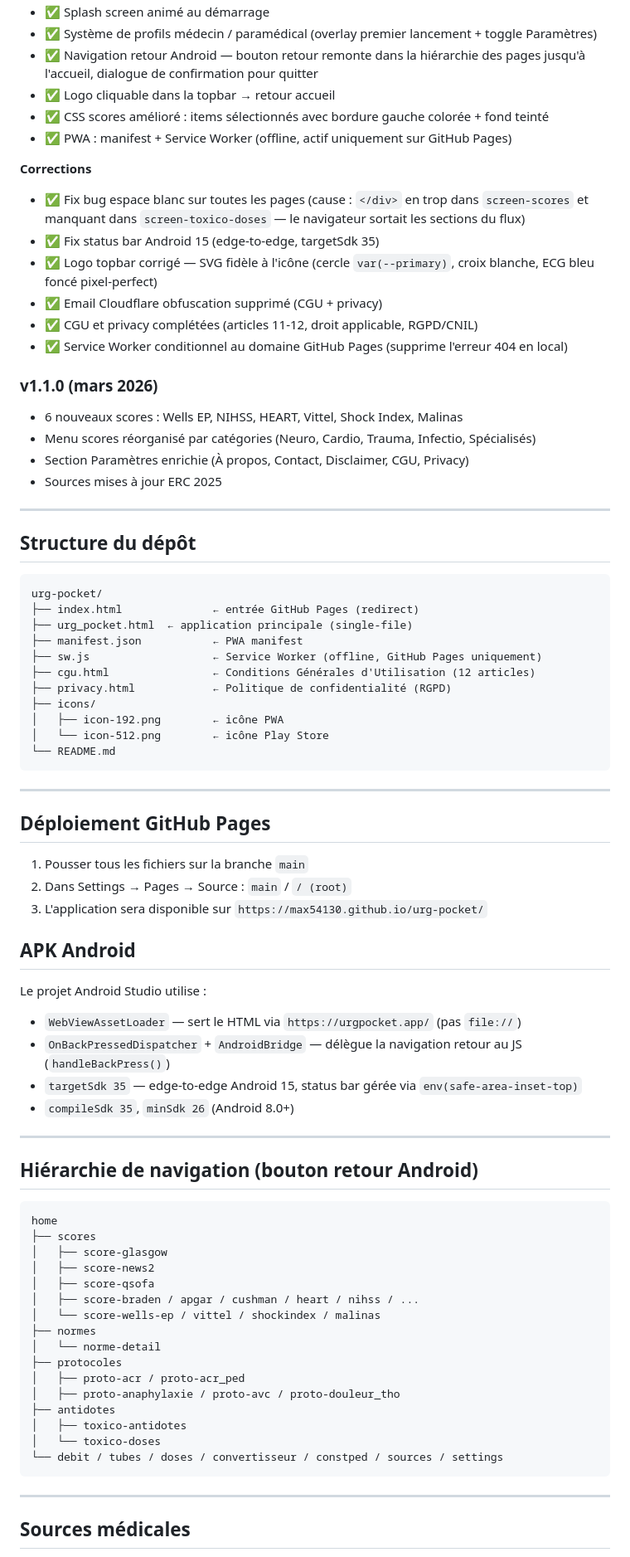
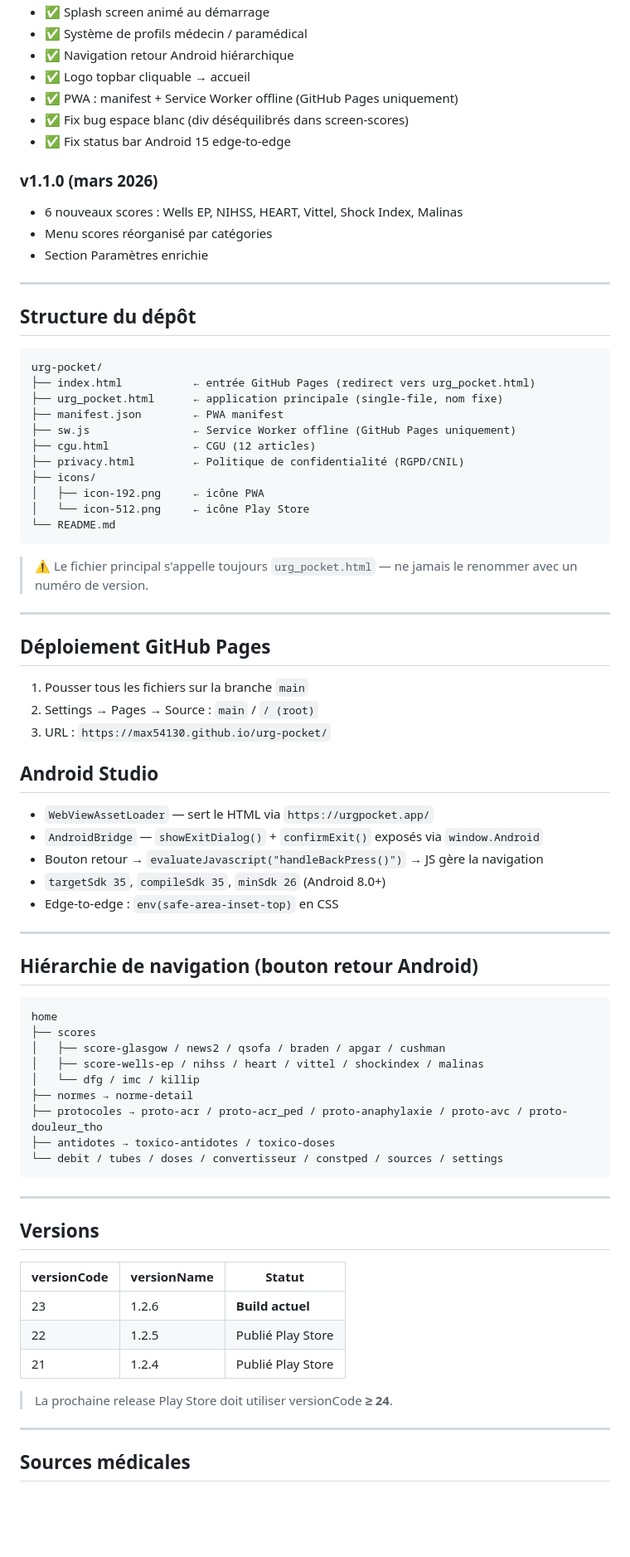
Before and after one commit to Max54130/urg-pocket, a Markdown page: README.md, the part around one of its changes. Shown at 83% size. GitHub-like rendering; blank space fills up the shorter version.

````diff
--- a/README.md
+++ b/README.md
@@ -74,23 +82,15 @@ Application HTML single-file conçue pour les urgentistes, SMUR et équipes pré
 - ✅ Splash screen animé au démarrage
-- ✅ Système de profils médecin / paramédical (overlay premier lancement + toggle Paramètres)
-- ✅ Navigation retour Android — bouton retour remonte dans la hiérarchie des pages jusqu'à l'accueil, dialogue de confirmation pour quitter
-- ✅ Logo cliquable dans la topbar → retour accueil
-- ✅ CSS scores amélioré : items sélectionnés avec bordure gauche colorée + fond teinté
-- ✅ PWA : manifest + Service Worker (offline, actif uniquement sur GitHub Pages)
-
-**Corrections**
-- ✅ Fix bug espace blanc sur toutes les pages (cause : `</div>` en trop dans `screen-scores` et manquant dans `screen-toxico-doses` — le navigateur sortait les sections du flux)
-- ✅ Fix status bar Android 15 (edge-to-edge, targetSdk 35)
-- ✅ Logo topbar corrigé — SVG fidèle à l'icône (cercle `var(--primary)`, croix blanche, ECG bleu foncé pixel-perfect)
-- ✅ Email Cloudflare obfuscation supprimé (CGU + privacy)
-- ✅ CGU et privacy complétées (articles 11-12, droit applicable, RGPD/CNIL)
-- ✅ Service Worker conditionnel au domaine GitHub Pages (supprime l'erreur 404 en local)
+- ✅ Système de profils médecin / paramédical
+- ✅ Navigation retour Android hiérarchique
+- ✅ Logo topbar cliquable → accueil
+- ✅ PWA : manifest + Service Worker offline (GitHub Pages uniquement)
+- ✅ Fix bug espace blanc (div déséquilibrés dans screen-scores)
+- ✅ Fix status bar Android 15 edge-to-edge
 
 ### v1.1.0 (mars 2026)
 - 6 nouveaux scores : Wells EP, NIHSS, HEART, Vittel, Shock Index, Malinas
-- Menu scores réorganisé par catégories (Neuro, Cardio, Trauma, Infectio, Spécialisés)
-- Section Paramètres enrichie (À propos, Contact, Disclaimer, CGU, Privacy)
-- Sources mises à jour ERC 2025
+- Menu scores réorganisé par catégories
+- Section Paramètres enrichie
 
 ---
 
@@ -98,33 +98,35 @@ Application HTML single-file conçue pour les urgentistes, SMUR et équipes pré
 
 ```
 urg-pocket/
-├── index.html              ← entrée GitHub Pages (redirect)
-├── urg_pocket.html  ← application principale (single-file)
-├── manifest.json           ← PWA manifest
-├── sw.js                   ← Service Worker (offline, GitHub Pages uniquement)
-├── cgu.html                ← Conditions Générales d'Utilisation (12 articles)
-├── privacy.html            ← Politique de confidentialité (RGPD)
+├── index.html           ← entrée GitHub Pages (redirect vers urg_pocket.html)
+├── urg_pocket.html      ← application principale (single-file, nom fixe)
+├── manifest.json        ← PWA manifest
+├── sw.js                ← Service Worker offline (GitHub Pages uniquement)
+├── cgu.html             ← CGU (12 articles)
+├── privacy.html         ← Politique de confidentialité (RGPD/CNIL)
 ├── icons/
-│   ├── icon-192.png        ← icône PWA
-│   └── icon-512.png        ← icône Play Store
+│   ├── icon-192.png     ← icône PWA
+│   └── icon-512.png     ← icône Play Store
 └── README.md
 ```
+
+> ⚠️ Le fichier principal s'appelle toujours `urg_pocket.html` — ne jamais le renommer avec un numéro de version.
 
 ---
 
 ## Déploiement GitHub Pages
 
 1. Pousser tous les fichiers sur la branche `main`
-2. Dans Settings → Pages → Source : `main` / `/ (root)`
-3. L'application sera disponible sur `https://max54130.github.io/urg-pocket/`
+2. Settings → Pages → Source : `main` / `/ (root)`
+3. URL : `https://max54130.github.io/urg-pocket/`
 
-## APK Android
+## Android Studio
 
-Le projet Android Studio utilise :
-- `WebViewAssetLoader` — sert le HTML via `https://urgpocket.app/` (pas `file://`)
-- `OnBackPressedDispatcher` + `AndroidBridge` — délègue la navigation retour au JS (`handleBackPress()`)
-- `targetSdk 35` — edge-to-edge Android 15, status bar gérée via `env(safe-area-inset-top)`
-- `compileSdk 35`, `minSdk 26` (Android 8.0+)
+- `WebViewAssetLoader` — sert le HTML via `https://urgpocket.app/`
+- `AndroidBridge` — `showExitDialog()` + `confirmExit()` exposés via `window.Android`
+- Bouton retour → `evaluateJavascript("handleBackPress()")` → JS gère la navigation
+- `targetSdk 35`, `compileSdk 35`, `minSdk 26` (Android 8.0+)
+- Edge-to-edge : `env(safe-area-inset-top)` en CSS
 
 ---
 
@@ -133,23 +135,28 @@ Le projet Android Studio utilise :
 ```
 home
 ├── scores
-│   ├── score-glasgow
-│   ├── score-news2
-│   ├── score-qsofa
-│   ├── score-braden / apgar / cushman / heart / nihss / ...
-│   └── score-wells-ep / vittel / shockindex / malinas
-├── normes
-│   └── norme-detail
-├── protocoles
-│   ├── proto-acr / proto-acr_ped
-│   ├── proto-anaphylaxie / proto-avc / proto-douleur_tho
-├── antidotes
-│   ├── toxico-antidotes
-│   └── toxico-doses
+│   ├── score-glasgow / news2 / qsofa / braden / apgar / cushman
+│   ├── score-wells-ep / nihss / heart / vittel / shockindex / malinas
+│   └── dfg / imc / killip
+├── normes → norme-detail
+├── protocoles → proto-acr / proto-acr_ped / proto-anaphylaxie / proto-avc / proto-douleur_tho
+├── antidotes → toxico-antidotes / toxico-doses
 └── debit / tubes / doses / convertisseur / constped / sources / settings
 ```
 
 ---
 
+## Versions
+
+| versionCode | versionName | Statut |
+|-------------|-------------|--------|
+| 23 | 1.2.6 | **Build actuel** |
+| 22 | 1.2.5 | Publié Play Store |
+| 21 | 1.2.4 | Publié Play Store |
+
+> La prochaine release Play Store doit utiliser versionCode **≥ 24**.
+
+---
+
 ## Sources médicales
 
````
Also changed, not shown: other parts of README.md (+49 -33 lines).
